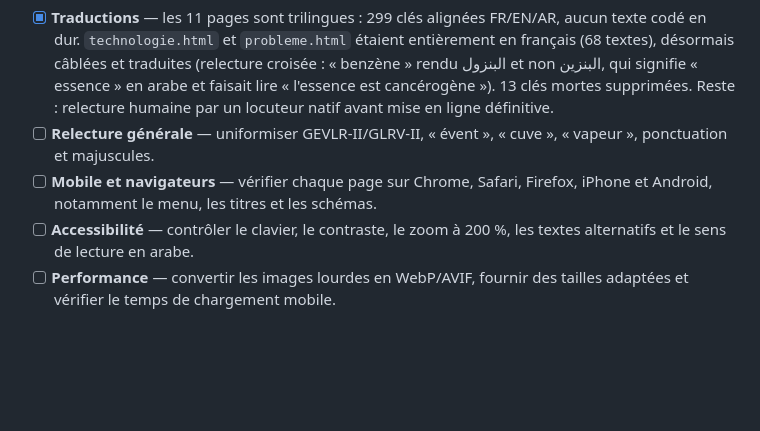
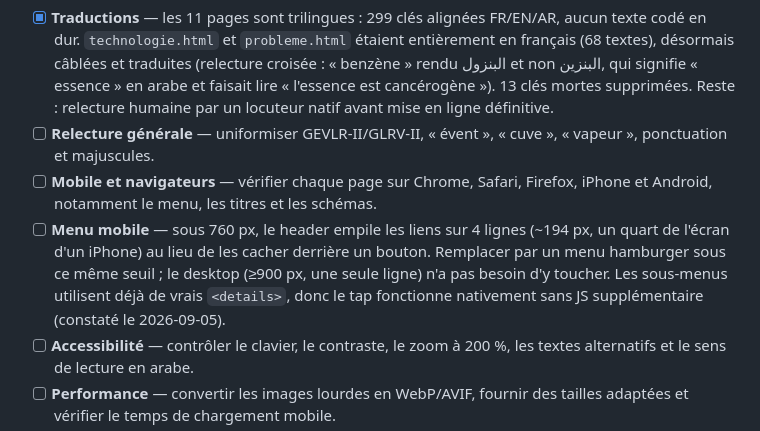
Before and after one commit to ridha0475/hctech-web-site, a Markdown page: TODO.md, the part around the change. Rendered like a GitHub page; blank space fills up the shorter version.

Commit message:
Note mobile menu findings in TODO
Co-Authored-By: Claude Sonnet 5 <noreply@anthropic.com>

```diff
--- a/TODO.md
+++ b/TODO.md
@@ -28,6 +28,7 @@ Liste de travail classée par priorité. Les contenus techniques et réglementai
 - [x] **Traductions** — les 11 pages sont trilingues : 299 clés alignées FR/EN/AR, aucun texte codé en dur. `technologie.html` et `probleme.html` étaient entièrement en français (68 textes), désormais câblées et traduites (relecture croisée : « benzène » rendu البنزول et non البنزين, qui signifie « essence » en arabe et faisait lire « l'essence est cancérogène »). 13 clés mortes supprimées. Reste : relecture humaine par un locuteur natif avant mise en ligne définitive.
 - [ ] **Relecture générale** — uniformiser GEVLR-II/GLRV-II, « évent », « cuve », « vapeur », ponctuation et majuscules.
 - [ ] **Mobile et navigateurs** — vérifier chaque page sur Chrome, Safari, Firefox, iPhone et Android, notamment le menu, les titres et les schémas.
+- [ ] **Menu mobile** — sous 760 px, le header empile les liens sur 4 lignes (~194 px, un quart de l'écran d'un iPhone) au lieu de les cacher derrière un bouton. Remplacer par un menu hamburger sous ce même seuil ; le desktop (≥900 px, une seule ligne) n'a pas besoin d'y toucher. Les sous-menus utilisent déjà de vrais `<details>`, donc le tap fonctionne nativement sans JS supplémentaire (constaté le 2026-09-05).
 - [ ] **Accessibilité** — contrôler le clavier, le contraste, le zoom à 200 %, les textes alternatifs et le sens de lecture en arabe.
 - [ ] **Performance** — convertir les images lourdes en WebP/AVIF, fournir des tailles adaptées et vérifier le temps de chargement mobile.
 - [ ] **SEO** — ajouter URL canonique, image de partage, Open Graph, sitemap, robots.txt et données structurées de l'entreprise.
```
